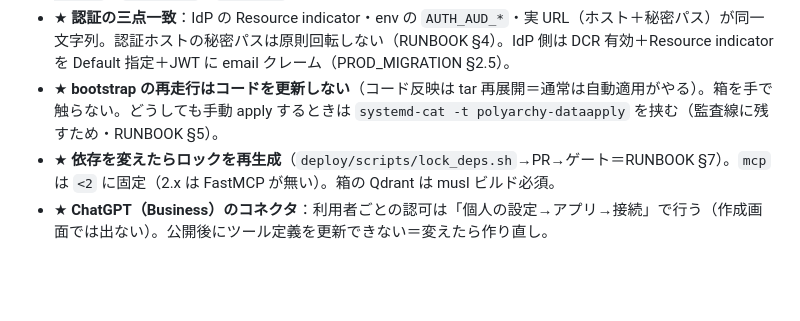
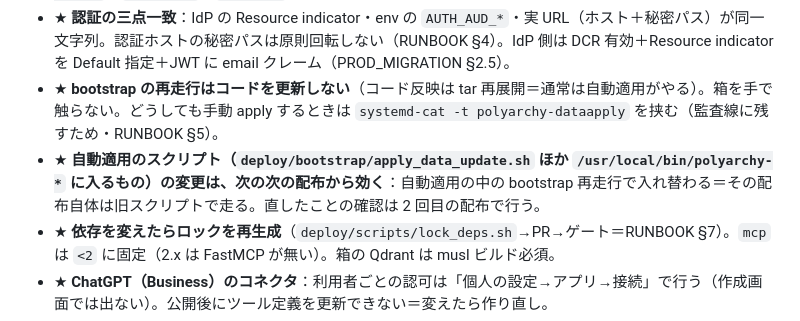
Before and after one commit to KenichiOkamuraJp/polyarchy, a Markdown page: CLAUDE.md, the part around the change. GitHub-like rendering; blank space fills up the shorter version.

Commit message:
CLAUDE.md §5：自動適用のスクリプト（apply_data_update.sh ほか /usr/local/bin/polyarchy-*）の変更は次の次の配布から効く（その配布は旧スクリプトで走る＝確認は 2 回目の配布で）
Co-Authored-By: Claude Opus 5.5 <noreply@anthropic.com>

```diff
--- a/CLAUDE.md
+++ b/CLAUDE.md
@@ -51,6 +51,7 @@ bash deploy/scripts/release.sh <env>                # ゲート 9 本（companie
 - ★ **IP 許可リストは使えない**：Claude／ChatGPT のコネクタは利用者の PC ではなく Anthropic／OpenAI のサーバ側から接続してくる。OAuth のディスカバリとログインも別経路で来る。入口の防御＝ログイン＋秘密パス＋レート制限（`cloudflare-guard.sh` は `IP_ALLOWLIST=off` が既定。秘密パスルールは `/.well-known/`・`/cdn-cgi/`・`/healthz` を除外＝認証の生命線）。
 - ★ **認証の三点一致**：IdP の Resource indicator・env の `AUTH_AUD_*`・実 URL（ホスト＋秘密パス）が同一文字列。認証ホストの秘密パスは原則回転しない（RUNBOOK §4）。IdP 側は DCR 有効＋Resource indicator を Default 指定＋JWT に email クレーム（PROD_MIGRATION §2.5）。
 - ★ **bootstrap の再走行はコードを更新しない**（コード反映は tar 再展開＝通常は自動適用がやる）。箱を手で触らない。どうしても手動 apply するときは `systemd-cat -t polyarchy-dataapply` を挟む（監査線に残すため・RUNBOOK §5）。
+- ★ **自動適用のスクリプト（`deploy/bootstrap/apply_data_update.sh` ほか `/usr/local/bin/polyarchy-*` に入るもの）の変更は、次の次の配布から効く**：自動適用の中の bootstrap 再走行で入れ替わる＝その配布自体は旧スクリプトで走る。直したことの確認は 2 回目の配布で行う。
 - ★ **依存を変えたらロックを再生成**（`deploy/scripts/lock_deps.sh`→PR→ゲート＝RUNBOOK §7）。`mcp` は `<2` に固定（2.x は FastMCP が無い）。箱の Qdrant は musl ビルド必須。
 - ★ **ChatGPT（Business）のコネクタ**：利用者ごとの認可は「個人の設定→アプリ→接続」で行う（作成画面では出ない）。公開後にツール定義を更新できない＝変えたら作り直し。
 - ★ **OECD SDMX は 1 時間 60 ダウンロードの制限**（解除手段なし）。取得の UA は curl 相当が既定（IMF／OECD の WAF）。例外は UA 文字列で弾く中小企業白書 PDF だけ＝方針は [stats/README.md](stats/README.md)「取得の作法」（JS チャレンジ・ログイン・レート制限は突破しない）。
```
